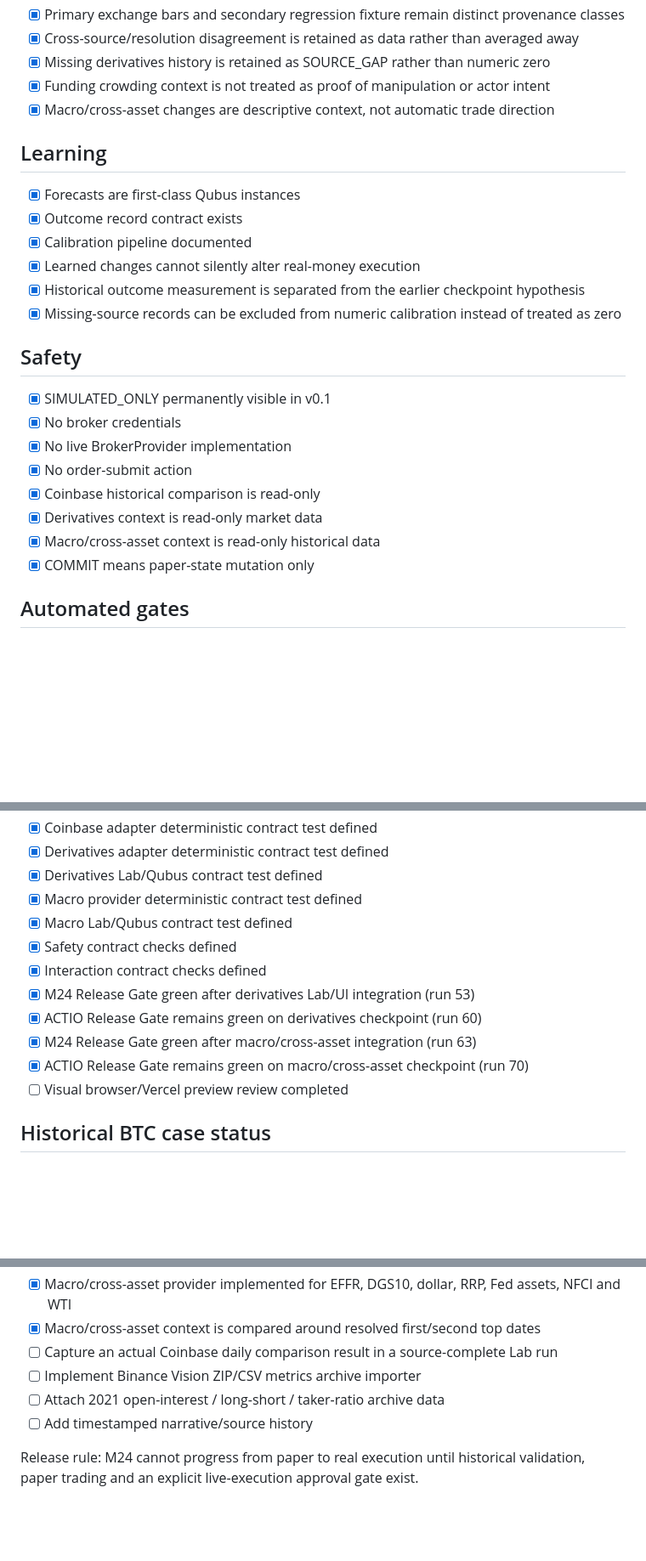
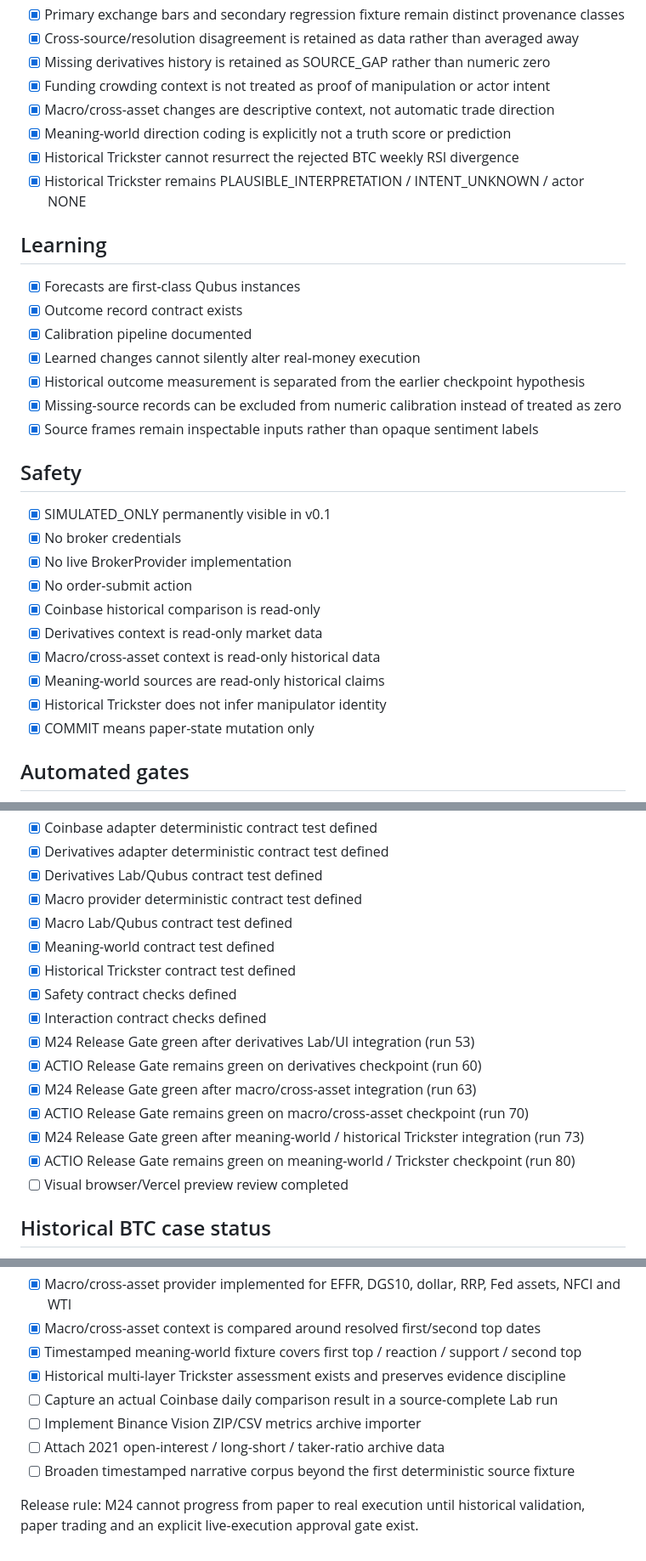
Before and after one commit to Creabundalo/creabundalo-vercel, a Markdown page: M24-RELEASE-CHECKLIST.md, 3 parts joined by grey strips. Shown at 85% size. Rendered like a GitHub page; blank space fills up the shorter version.

Commit message:
Mark meaning-world and historical Trickster green

```diff
--- a/M24-RELEASE-CHECKLIST.md
+++ b/M24-RELEASE-CHECKLIST.md
@@ -78,6 +86,9 @@
 - [x] Missing derivatives history is retained as SOURCE_GAP rather than numeric zero
 - [x] Funding crowding context is not treated as proof of manipulation or actor intent
 - [x] Macro/cross-asset changes are descriptive context, not automatic trade direction
+- [x] Meaning-world direction coding is explicitly not a truth score or prediction
+- [x] Historical Trickster cannot resurrect the rejected BTC weekly RSI divergence
+- [x] Historical Trickster remains PLAUSIBLE_INTERPRETATION / INTENT_UNKNOWN / actor NONE
 
 ## Learning
 - [x] Forecasts are first-class Qubus instances
@@ -86,6 +97,7 @@
 - [x] Learned changes cannot silently alter real-money execution
 - [x] Historical outcome measurement is separated from the earlier checkpoint hypothesis
 - [x] Missing-source records can be excluded from numeric calibration instead of treated as zero
+- [x] Source frames remain inspectable inputs rather than opaque sentiment labels
 
 ## Safety
 - [x] SIMULATED_ONLY permanently visible in v0.1
@@ -95,6 +107,8 @@
 - [x] Coinbase historical comparison is read-only
 - [x] Derivatives context is read-only market data
 - [x] Macro/cross-asset context is read-only historical data
+- [x] Meaning-world sources are read-only historical claims
+- [x] Historical Trickster does not infer manipulator identity
 - [x] COMMIT means paper-state mutation only
 
 ## Automated gates
@@ -108,12 +122,16 @@
 - [x] Derivatives Lab/Qubus contract test defined
 - [x] Macro provider deterministic contract test defined
 - [x] Macro Lab/Qubus contract test defined
+- [x] Meaning-world contract test defined
+- [x] Historical Trickster contract test defined
 - [x] Safety contract checks defined
 - [x] Interaction contract checks defined
 - [x] M24 Release Gate green after derivatives Lab/UI integration (run 53)
 - [x] ACTIO Release Gate remains green on derivatives checkpoint (run 60)
 - [x] M24 Release Gate green after macro/cross-asset integration (run 63)
 - [x] ACTIO Release Gate remains green on macro/cross-asset checkpoint (run 70)
+- [x] M24 Release Gate green after meaning-world / historical Trickster integration (run 73)
+- [x] ACTIO Release Gate remains green on meaning-world / Trickster checkpoint (run 80)
 - [ ] Visual browser/Vercel preview review completed
 
 ## Historical BTC case status
@@ -133,9 +151,11 @@
 - [x] Binance Vision metrics archive is designated for 2021 OI/ratio backfill
 - [x] Macro/cross-asset provider implemented for EFFR, DGS10, dollar, RRP, Fed assets, NFCI and WTI
 - [x] Macro/cross-asset context is compared around resolved first/second top dates
+- [x] Timestamped meaning-world fixture covers first top / reaction / support / second top
+- [x] Historical multi-layer Trickster assessment exists and preserves evidence discipline
 - [ ] Capture an actual Coinbase daily comparison result in a source-complete Lab run
 - [ ] Implement Binance Vision ZIP/CSV metrics archive importer
 - [ ] Attach 2021 open-interest / long-short / taker-ratio archive data
-- [ ] Add timestamped narrative/source history
+- [ ] Broaden timestamped narrative corpus beyond the first deterministic source fixture
 
 Release rule: M24 cannot progress from paper to real execution until historical validation, paper trading and an explicit live-execution approval gate exist.
```
Also changed, not shown: other parts of M24-RELEASE-CHECKLIST.md (+8 -0 lines).
